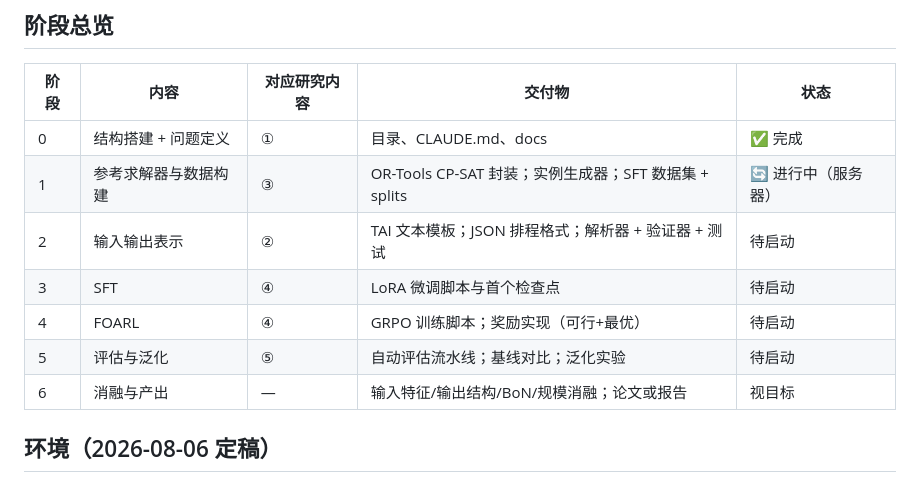
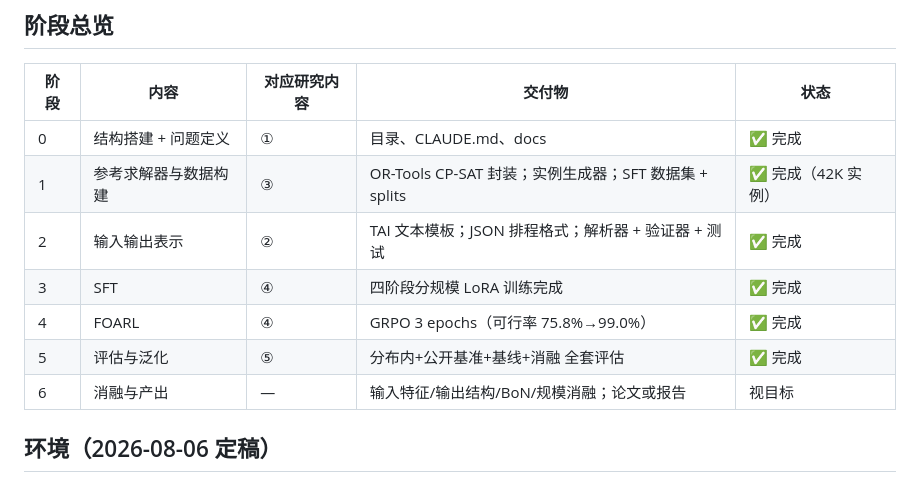
Before and after one commit to L77Doncic/jssp-llm-solver, a Markdown page: docs/research_plan.md, the part around the change. GitHub-like rendering.

Commit message:
research_plan 阶段状态更新为全部完成

```diff
--- a/docs/research_plan.md
+++ b/docs/research_plan.md
@@ -7,11 +7,11 @@
 | 阶段 | 内容 | 对应研究内容 | 交付物 | 状态 |
 |------|------|------------|--------|------|
 | 0 | 结构搭建 + 问题定义 | ① | 目录、CLAUDE.md、docs | ✅ 完成 |
-| 1 | 参考求解器与数据构建 | ③ | OR-Tools CP-SAT 封装；实例生成器；SFT 数据集 + splits | 🔄 进行中（服务器） |
-| 2 | 输入输出表示 | ② | TAI 文本模板；JSON 排程格式；解析器 + 验证器 + 测试 | 待启动 |
-| 3 | SFT | ④ | LoRA 微调脚本与首个检查点 | 待启动 |
-| 4 | FOARL | ④ | GRPO 训练脚本；奖励实现（可行+最优） | 待启动 |
-| 5 | 评估与泛化 | ⑤ | 自动评估流水线；基线对比；泛化实验 | 待启动 |
+| 1 | 参考求解器与数据构建 | ③ | OR-Tools CP-SAT 封装；实例生成器；SFT 数据集 + splits | ✅ 完成（42K 实例） |
+| 2 | 输入输出表示 | ② | TAI 文本模板；JSON 排程格式；解析器 + 验证器 + 测试 | ✅ 完成 |
+| 3 | SFT | ④ | 四阶段分规模 LoRA 训练完成 | ✅ 完成 |
+| 4 | FOARL | ④ | GRPO 3 epochs（可行率 75.8%→99.0%） | ✅ 完成 |
+| 5 | 评估与泛化 | ⑤ | 分布内+公开基准+基线+消融 全套评估 | ✅ 完成 |
 | 6 | 消融与产出 | — | 输入特征/输出结构/BoN/规模消融；论文或报告 | 视目标 |
 
 ## 环境（2026-08-06 定稿）
```
